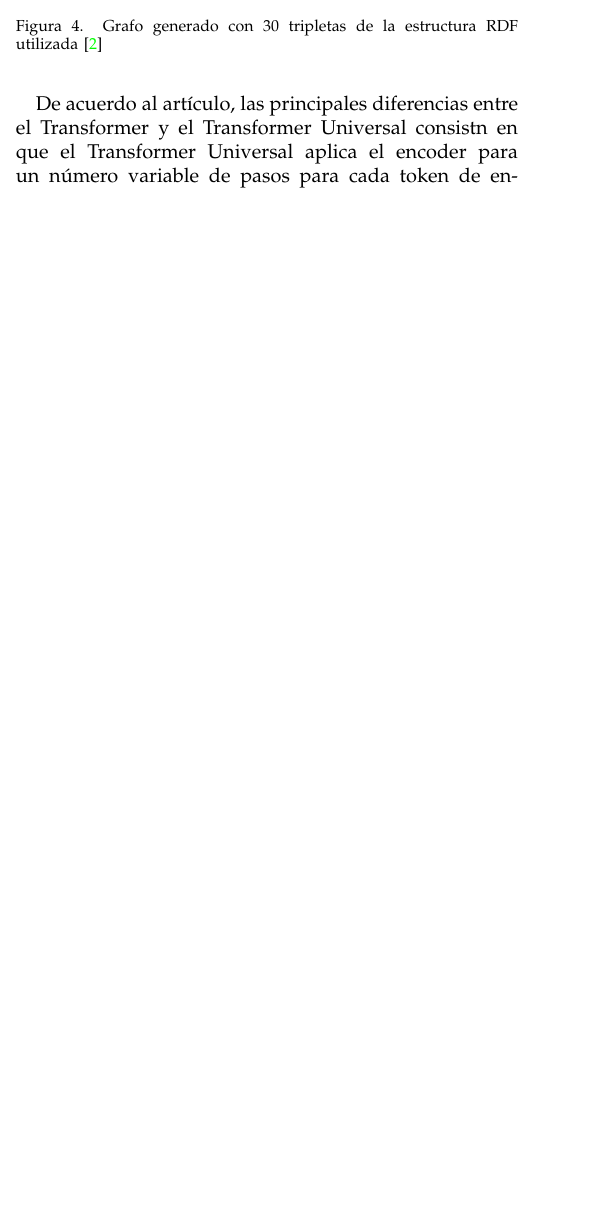
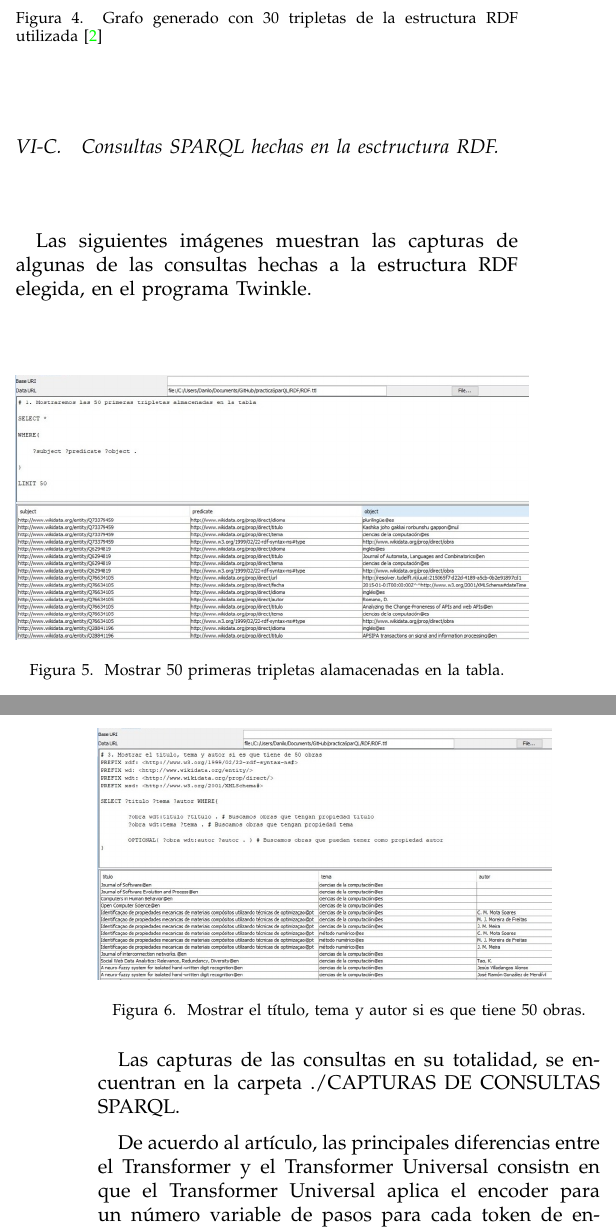
Before and after one commit to wguadalupeq/practicaSparQL, a LaTeX paper (proyecto.tex): part of one column of page 3 of 5 before the commit and two parts of the columns of pages 3 and 4 of 5 after it, the two joined at a grey line, cut so that both start at the same text, the shorter picture padded with empty space. Compiled offline with pdfLaTeX; a missing font is replaced by an installed copy or a similar font; a LaTeX package or settings file that is missing is left out.

Commit message:
Subida de imágenes de consultas hechas en Twinkle

```diff
--- a/proyecto.tex
+++ b/proyecto.tex
@@ -234,6 +234,22 @@ Sparql 1.1:
 \caption{Grafo generado con 30 tripletas de la estructura RDF utilizada \cite{b2}}
 \end{figure}
 
+\subsection{Consultas SPARQL hechas en la esctructura RDF.}
+
+Las siguientes imágenes muestran las capturas de algunas de las consultas hechas a la estructura RDF elegida, en el programa Twinkle.
+
+\begin{figure}[H]
+\includegraphics[scale=0.24]{imagenes/consulta1.jpeg}
+\caption{Mostrar 50 primeras tripletas alamacenadas en la tabla.}
+\end{figure}
+
+\begin{figure}[H]
+\includegraphics[scale=0.23]{imagenes/consulta2.jpeg}
+\caption{Mostrar el título, tema y autor si es que tiene 50 obras.}
+\end{figure}
+
+Las capturas de las consultas en su totalidad, se encuentran en la carpeta ./CAPTURAS DE CONSULTAS SPARQL.
+
 \vspace{0.2cm}
 
 De acuerdo al art\'iculo, las principales diferencias entre el Transformer y el Transformer Universal consistn en que el Transformer Universal aplica el encoder para un n\'umero variable de pasos para cada token de entrada/salida (T pasos), mientras que el Transformador aplica exactamente $6$ capas de encoder/decoder, respectivamente. As\'i mismo, el Transformer Universal utiliza una representaci\'on de entrada ligeramente diferente: incluye un embedding de paso de tiempo adem\'as de la codificaci\'on posicional.
```
Also changed, not shown: CAPTURAS DE CONSULTAS SPARQL/consulta1.jpeg (added), CAPTURAS DE CONSULTAS SPARQL/consulta2.jpeg (added), CAPTURAS DE CONSULTAS SPARQL/consulta3.jpeg (added), CAPTURAS DE CONSULTAS SPARQL/consulta4.jpeg (added), CAPTURAS DE CONSULTAS SPARQL/consulta5.jpeg (added), CAPTURAS DE CONSULTAS SPARQL/consulta6.jpeg (added), CAPTURAS DE CONSULTAS SPARQL/consulta7.jpeg (added), CAPTURAS DE CONSULTAS SPARQL/consulta8.jpeg (added), imagenes/consulta1.jpeg (added), imagenes/consulta2.jpeg (added), imagenes/consulta3.jpeg (added), imagenes/consulta4.jpeg (added), imagenes/consulta5.jpeg (added), imagenes/consulta6.jpeg (added), 2 more files, 6 other files.
